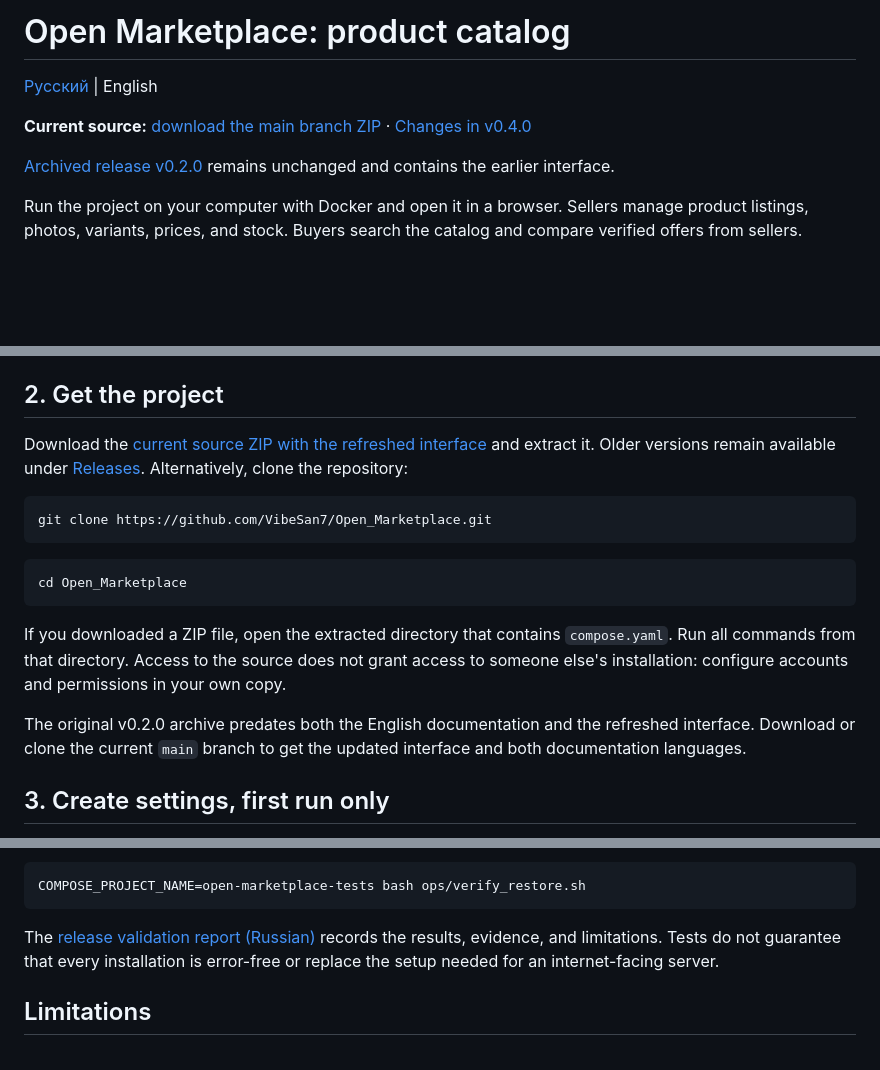
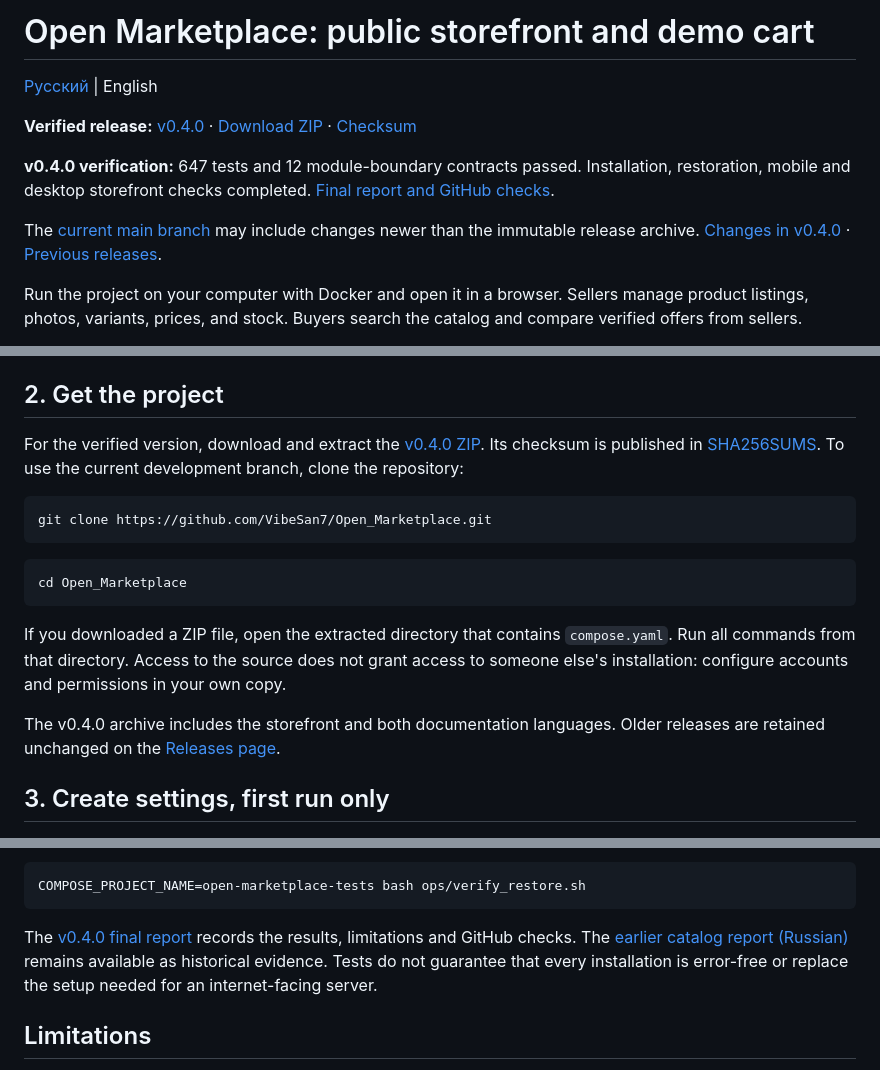
Before and after one commit to VibeSan7/Open_Marketplace, a Markdown page: README.en.md, 3 parts joined by grey strips. Rendered like a GitHub page; blank space fills up the shorter version.

````diff
--- a/README.en.md
+++ b/README.en.md
@@ -1,10 +1,12 @@
-# Open Marketplace: product catalog
+# Open Marketplace: public storefront and demo cart
 
 [Русский](README.md) | English
 
-**Current source:** [download the main branch ZIP](https://github.com/VibeSan7/Open_Marketplace/archive/refs/heads/main.zip) · [Changes in v0.4.0](docs/releases/v0.4.0.en.md)
+**Verified release:** [v0.4.0](https://github.com/VibeSan7/Open_Marketplace/releases/tag/v0.4.0) · [Download ZIP](https://github.com/VibeSan7/Open_Marketplace/releases/download/v0.4.0/open-marketplace-0.4.0-source.zip) · [Checksum](https://github.com/VibeSan7/Open_Marketplace/releases/download/v0.4.0/SHA256SUMS)
 
-[Archived release v0.2.0](https://github.com/VibeSan7/Open_Marketplace/releases/tag/v0.2.0) remains unchanged and contains the earlier interface.
+**v0.4.0 verification:** 647 tests and 12 module-boundary contracts passed. Installation, restoration, mobile and desktop storefront checks completed. [Final report and GitHub checks](docs/releases/v0.4.0-verification.md).
+
+The [current main branch](https://github.com/VibeSan7/Open_Marketplace/archive/refs/heads/main.zip) may include changes newer than the immutable release archive. [Changes in v0.4.0](docs/releases/v0.4.0.en.md) · [Previous releases](https://github.com/VibeSan7/Open_Marketplace/releases).
 
 Run the project on your computer with Docker and open it in a browser. Sellers manage product listings, photos, variants, prices, and stock. Buyers search the catalog and compare verified offers from sellers.
 
@@ -40,7 +42,7 @@ The first run downloads container images and the local search model. You need an
 
 ## 2. Get the project
 
-Download the [current source ZIP with the refreshed interface](https://github.com/VibeSan7/Open_Marketplace/archive/refs/heads/main.zip) and extract it. Older versions remain available under [Releases](https://github.com/VibeSan7/Open_Marketplace/releases). Alternatively, clone the repository:
+For the verified version, download and extract the [v0.4.0 ZIP](https://github.com/VibeSan7/Open_Marketplace/releases/download/v0.4.0/open-marketplace-0.4.0-source.zip). Its checksum is published in [SHA256SUMS](https://github.com/VibeSan7/Open_Marketplace/releases/download/v0.4.0/SHA256SUMS). To use the current development branch, clone the repository:
 
 ```bash
 git clone https://github.com/VibeSan7/Open_Marketplace.git
@@ -52,7 +54,7 @@ cd Open_Marketplace
 
 If you downloaded a ZIP file, open the extracted directory that contains `compose.yaml`. Run all commands from that directory. Access to the source does not grant access to someone else's installation: configure accounts and permissions in your own copy.
 
-The original v0.2.0 archive predates both the English documentation and the refreshed interface. Download or clone the current `main` branch to get the updated interface and both documentation languages.
+The v0.4.0 archive includes the storefront and both documentation languages. Older releases are retained unchanged on the [Releases page](https://github.com/VibeSan7/Open_Marketplace/releases).
 
 ## 3. Create settings, first run only
 
@@ -191,7 +193,7 @@ The restore check uses a separate test database, not your working database:
 COMPOSE_PROJECT_NAME=open-marketplace-tests bash ops/verify_restore.sh
 ```
 
-The [release validation report (Russian)](docs/security/phase-2-local-validation.md) records the results, evidence, and limitations. Tests do not guarantee that every installation is error-free or replace the setup needed for an internet-facing server.
+The [v0.4.0 final report](docs/releases/v0.4.0-verification.md) records the results, limitations and GitHub checks. The [earlier catalog report (Russian)](docs/security/phase-2-local-validation.md) remains available as historical evidence. Tests do not guarantee that every installation is error-free or replace the setup needed for an internet-facing server.
 
 ## Limitations
 
````
Also changed, not shown: other parts of README.en.md (+2 -0 lines), README.md (+9 -5 lines), docs/releases/v0.4.0-verification.md (+16 -0 lines).
